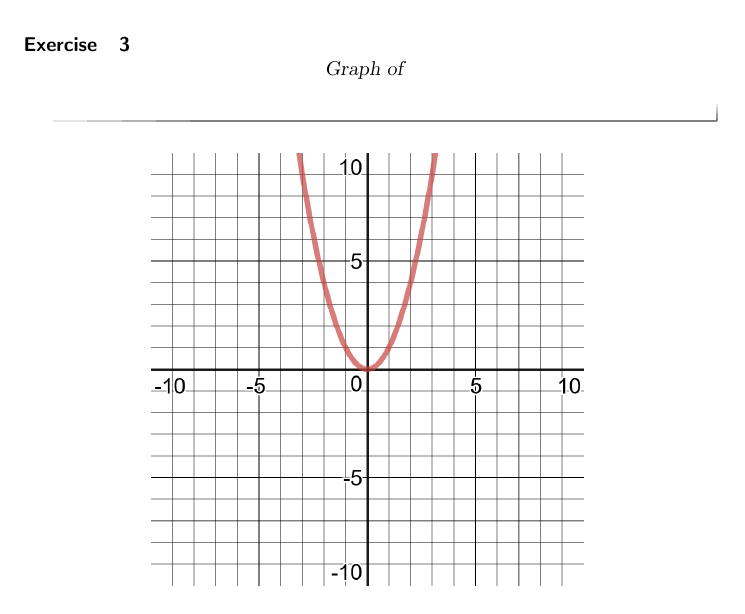
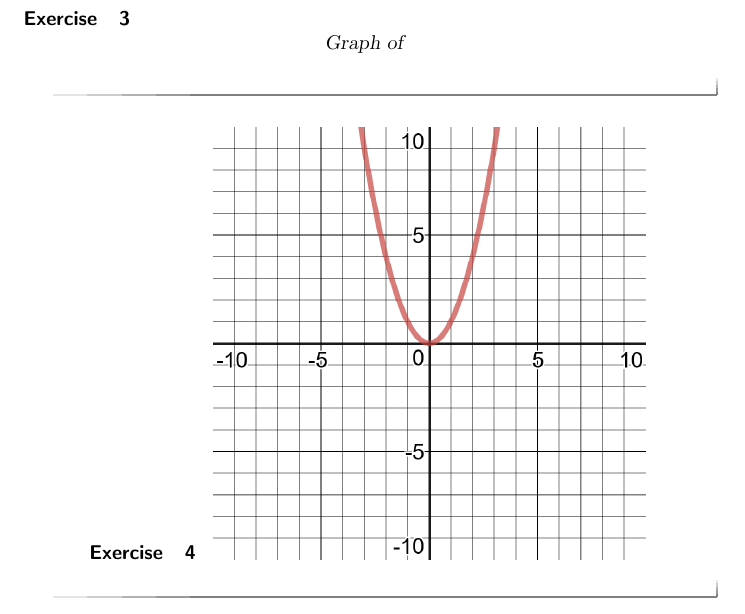
Before and after one commit to ohio-open-education-collaborative/Xourse, a LaTeX problem sheet (CH3Exercises.tex): part of the page, cut so that both start at the same text. Compiled offline with pdfLaTeX; a LaTeX package or settings file that is missing is left out.

Commit message:
Added Exercise 4

```diff
--- a/CH3Exercises.tex
+++ b/CH3Exercises.tex
@@ -26,9 +26,12 @@ $f(0)=\answer{-1}$ $x=\answer{\frac{1}{2}}$
  \graph[]{}
 \]
 \end{exercise}
+\begin{exercise}
 \begin{image}
 \includegraphics[]{desmos-graph.png}
 \end{image}
+\end{exercise}
+
 
 
 
```
